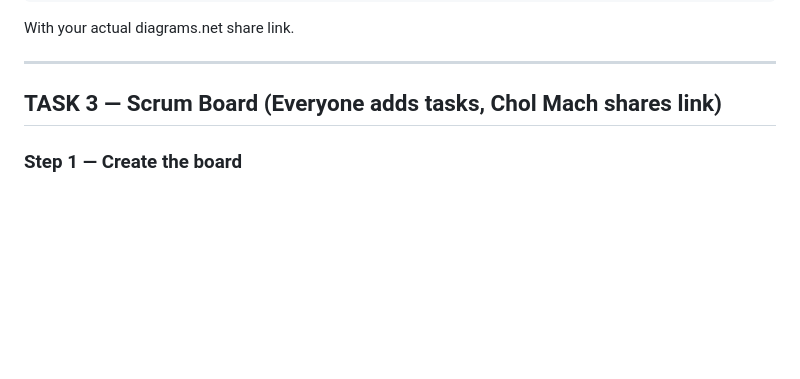
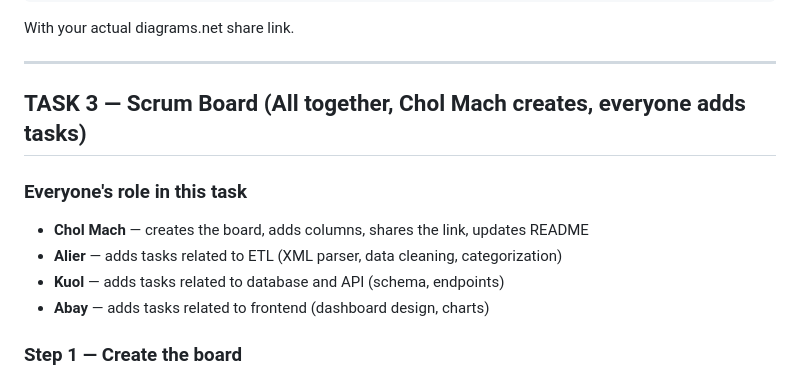
Before and after one commit to Chol-Mach-Kuol/codesync-momo-analytics, a Markdown page: COLLABORATION.md, the part around one of its changes. Drawn GitHub-style; blank space fills up the shorter version.

```diff
--- a/COLLABORATION.md
+++ b/COLLABORATION.md
@@ -144,7 +198,13 @@ With your actual diagrams.net share link.
 
 ---
 
-## TASK 3 — Scrum Board (Everyone adds tasks, Chol Mach shares link)
+## TASK 3 — Scrum Board (All together, Chol Mach creates, everyone adds tasks)
+
+### Everyone's role in this task
+- **Chol Mach** — creates the board, adds columns, shares the link, updates README
+- **Alier** — adds tasks related to ETL (XML parser, data cleaning, categorization)
+- **Kuol** — adds tasks related to database and API (schema, endpoints)
+- **Abay** — adds tasks related to frontend (dashboard design, charts)
 
 ### Step 1 — Create the board
 1. Go to `https://github.com/Chol-Mach-Kuol/codesync-momo-analytics`
```
Also changed, not shown: other parts of COLLABORATION.md (+88 -14 lines).
